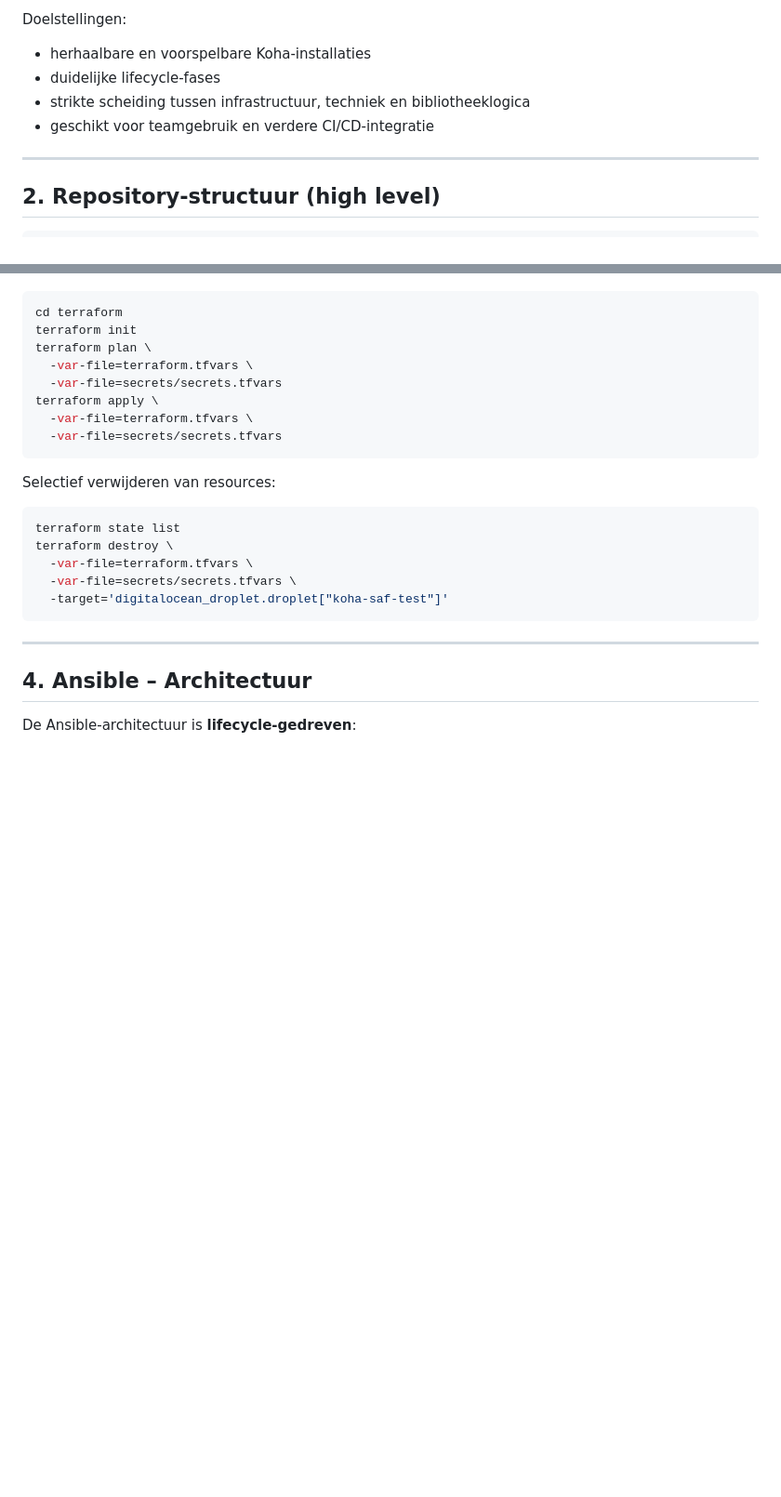
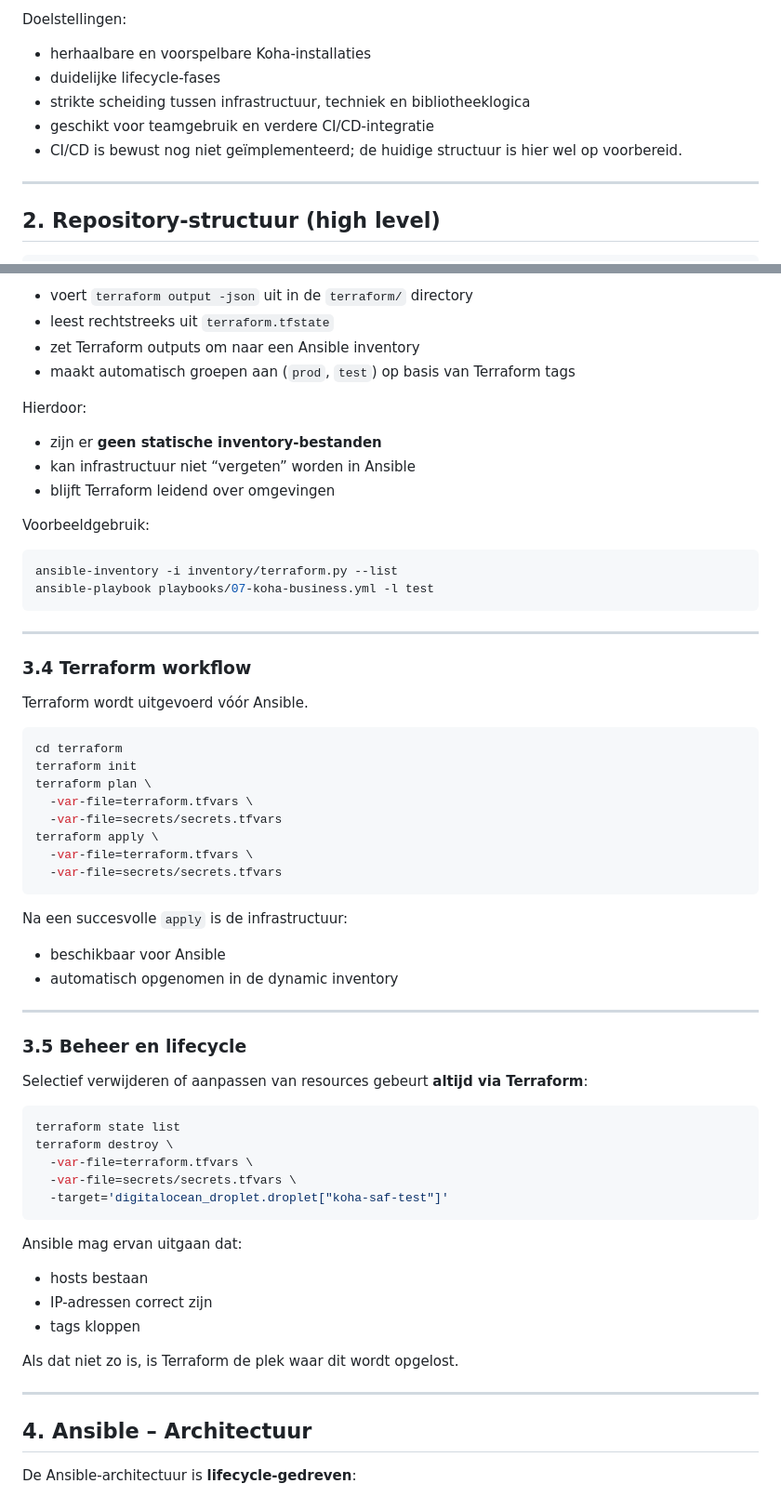
Before and after one commit to liquid-design/koha-saf, a Markdown page: README.md, 2 parts joined by grey strips. Shown at 93% size. GitHub-like rendering; blank space fills up the shorter version.

Commit message:
added some terraform comments for clarity

````diff
--- a/README.md
+++ b/README.md
@@ -12,6 +12,7 @@ Doelstellingen:
 * duidelijke lifecycle-fases
 * strikte scheiding tussen infrastructuur, techniek en bibliotheeklogica
 * geschikt voor teamgebruik en verdere CI/CD-integratie
+* CI/CD is bewust nog niet geïmplementeerd; de huidige structuur is hier wel op voorbereid.
 
 ---
 
@@ -77,3 +159,26 @@ Terraform is verantwoordelijk voor:
+* voert `terraform output -json` uit in de `terraform/` directory
+* leest rechtstreeks uit `terraform.tfstate`
+* zet Terraform outputs om naar een Ansible inventory
+* maakt automatisch groepen aan (`prod`, `test`) op basis van Terraform tags
+
+Hierdoor:
+
+* zijn er **geen statische inventory-bestanden**
+* kan infrastructuur niet “vergeten” worden in Ansible
+* blijft Terraform leidend over omgevingen
+
+Voorbeeldgebruik:
+
+```bash
+ansible-inventory -i inventory/terraform.py --list
+ansible-playbook playbooks/07-koha-business.yml -l test
+```
+
+---
+
+### 3.4 Terraform workflow
+
+Terraform wordt uitgevoerd vóór Ansible.
 
 ```bash
 cd terraform
@@ -86,7 +191,16 @@ terraform apply \
   -var-file=secrets/secrets.tfvars
 ```
 
-Selectief verwijderen van resources:
+Na een succesvolle `apply` is de infrastructuur:
+
+* beschikbaar voor Ansible
+* automatisch opgenomen in de dynamic inventory
+
+---
+
+### 3.5 Beheer en lifecycle
+
+Selectief verwijderen of aanpassen van resources gebeurt **altijd via Terraform**:
 
 ```bash
 terraform state list
@@ -95,6 +209,15 @@ terraform destroy \
   -var-file=secrets/secrets.tfvars \
   -target='digitalocean_droplet.droplet["koha-saf-test"]'
 ```
+
+Ansible mag ervan uitgaan dat:
+
+* hosts bestaan
+* IP-adressen correct zijn
+* tags kloppen
+
+Als dat niet zo is, is Terraform de plek waar dit wordt opgelost.
+
 
 ---
 
````
Also changed, not shown: other parts of README.md (+83 -2 lines).
